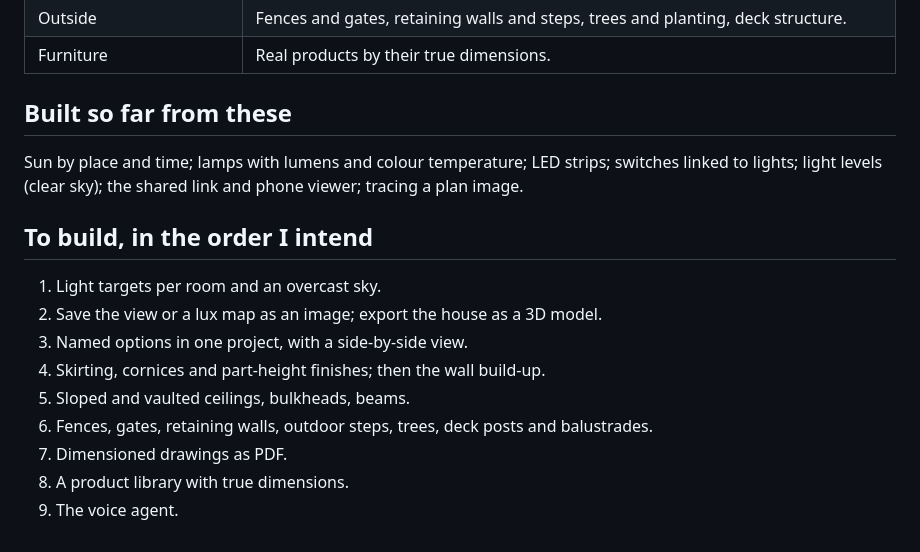
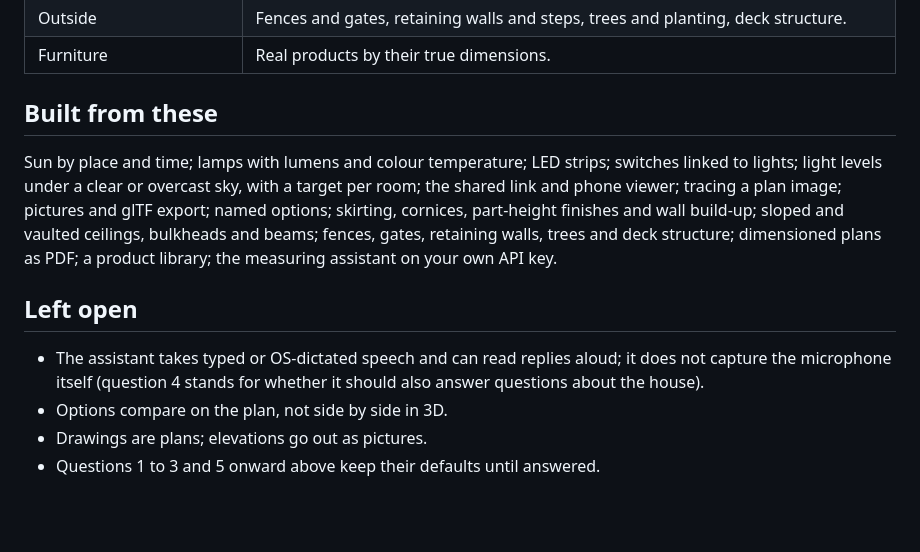
Before and after one commit to bendechrai/lintel, a Markdown page: docs/QUESTIONS.md, the part around the change. GitHub-like rendering; blank space fills up the shorter version.

```diff
--- a/docs/QUESTIONS.md
+++ b/docs/QUESTIONS.md
@@ -44,19 +44,20 @@ are below, with what they turn into.
 | Outside | Fences and gates, retaining walls and steps, trees and planting, deck structure. |
 | Furniture | Real products by their true dimensions. |
 
-## Built so far from these
+## Built from these
 
 Sun by place and time; lamps with lumens and colour temperature; LED strips; switches linked
-to lights; light levels (clear sky); the shared link and phone viewer; tracing a plan image.
+to lights; light levels under a clear or overcast sky, with a target per room; the shared link
+and phone viewer; tracing a plan image; pictures and glTF export; named options; skirting,
+cornices, part-height finishes and wall build-up; sloped and vaulted ceilings, bulkheads and
+beams; fences, gates, retaining walls, trees and deck structure; dimensioned plans as PDF; a
+product library; the measuring assistant on your own API key.
 
-## To build, in the order I intend
+## Left open
 
-1. Light targets per room and an overcast sky.
-2. Save the view or a lux map as an image; export the house as a 3D model.
-3. Named options in one project, with a side-by-side view.
-4. Skirting, cornices and part-height finishes; then the wall build-up.
-5. Sloped and vaulted ceilings, bulkheads, beams.
-6. Fences, gates, retaining walls, outdoor steps, trees, deck posts and balustrades.
-7. Dimensioned drawings as PDF.
-8. A product library with true dimensions.
-9. The voice agent.
+- The assistant takes typed or OS-dictated speech and can read replies aloud; it does not
+  capture the microphone itself (question 4 stands for whether it should also answer
+  questions about the house).
+- Options compare on the plan, not side by side in 3D.
+- Drawings are plans; elevations go out as pictures.
+- Questions 1 to 3 and 5 onward above keep their defaults until answered.
```
Also changed, not shown: README.md (+27 -2 lines), docs/assistant.png (added), 8 other files.
